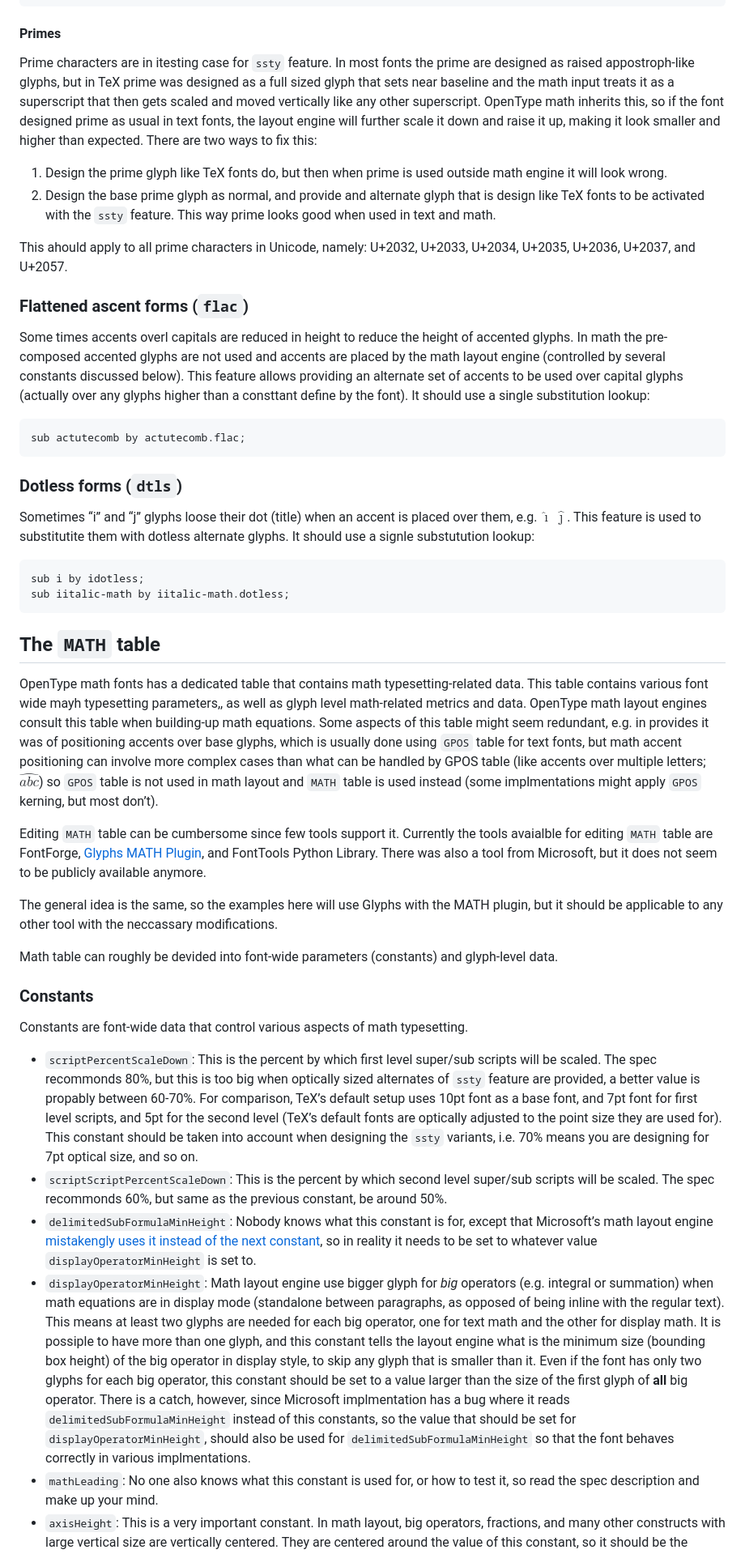
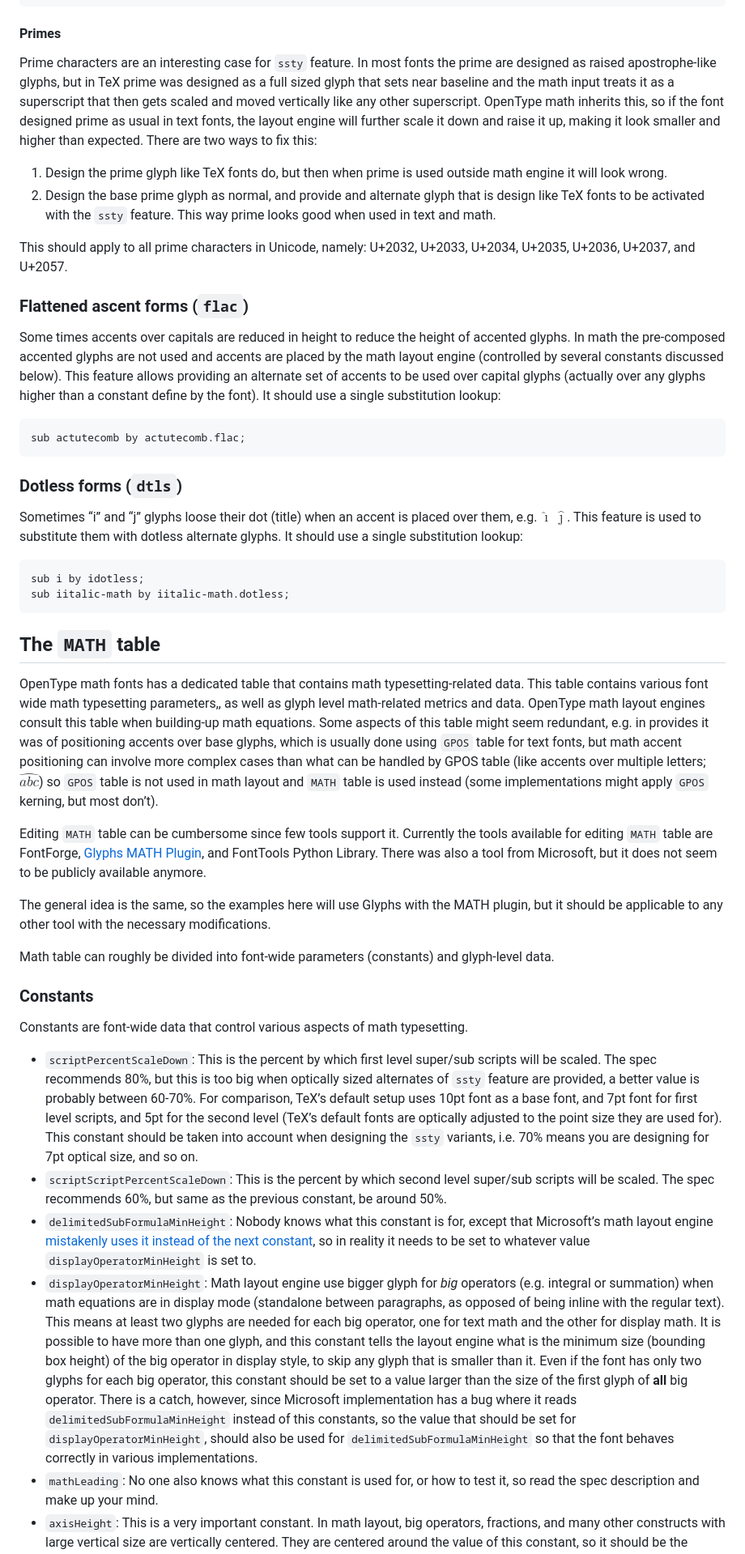
Before and after one commit to notofonts/math, a Markdown page: documentation/building-math-fonts/index.md, the part around one of its changes. Shown at 81% size. GitHub-like rendering.

Commit message:
Fix the glaring spelling errors found by spell checker
There is still loads of them that will be found with careful reading.

````diff
--- a/documentation/building-math-fonts/index.md
+++ b/documentation/building-math-fonts/index.md
@@ -79,40 +79,40 @@ sub b from [b.ssty b.ssty];
 ```
 
 #### Primes
-Prime characters are in itesting case for `ssty` feature. In most fonts the prime are designed as raised appostroph-like glyphs, but in TeX prime was designed as a full sized glyph that sets near baseline and the math input treats it as a superscript that then gets scaled and moved vertically like any other superscript. OpenType math inherits this, so if the font designed prime as usual in text fonts, the layout engine will further scale it down and raise it up, making it look smaller and higher than expected. There are two ways to fix this:
+Prime characters are an interesting case for `ssty` feature. In most fonts the prime are designed as raised apostrophe-like glyphs, but in TeX prime was designed as a full sized glyph that sets near baseline and the math input treats it as a superscript that then gets scaled and moved vertically like any other superscript. OpenType math inherits this, so if the font designed prime as usual in text fonts, the layout engine will further scale it down and raise it up, making it look smaller and higher than expected. There are two ways to fix this:
 1. Design the prime glyph like TeX fonts do, but then when prime is used outside math engine it will look wrong.
 2. Design the base prime glyph as normal, and provide and alternate glyph that is design like TeX fonts to be activated with the `ssty` feature. This way prime looks good when used in text and math.
 
-This ahould apply to all prime characters in Unicode, namely: U+2032, U+2033, U+2034, U+2035, U+2036, U+2037, and U+2057.
+This should apply to all prime characters in Unicode, namely: U+2032, U+2033, U+2034, U+2035, U+2036, U+2037, and U+2057.
 
 ### Flattened ascent forms (`flac`)
-Some times accents overl capitals are reduced in height to reduce the height of accented glyphs. In math the pre-composed accented glyphs are not used and accents are placed by the math layout engine (controlled by several constants discussed below). This feature allows providing an alternate set of accents to be used over capital glyphs (actually over any glyphs higher than a consttant define by the font). It should use a single substitution lookup:
+Some times accents over capitals are reduced in height to reduce the height of accented glyphs. In math the pre-composed accented glyphs are not used and accents are placed by the math layout engine (controlled by several constants discussed below). This feature allows providing an alternate set of accents to be used over capital glyphs (actually over any glyphs higher than a constant define by the font). It should use a single substitution lookup:
 ```fea
 sub actutecomb by actutecomb.flac;
 ```
 
 ### Dotless forms (`dtls`)
-Sometimes “i” and “j” glyphs loose their dot (title) when an accent is placed over them, e.g. $\hat{\imath}\ \hat{\jmath}$. This feature is used to substitutite them with dotless alternate glyphs. It should use a signle substutution lookup:
+Sometimes “i” and “j” glyphs loose their dot (title) when an accent is placed over them, e.g. $\hat{\imath}\ \hat{\jmath}$. This feature is used to substitute them with dotless alternate glyphs. It should use a single substitution lookup:
 ```fea
 sub i by idotless;
 sub iitalic-math by iitalic-math.dotless;
 ```
 
 ## The `MATH` table
-OpenType math fonts has a dedicated table that contains math typesetting-related data. This table contains various font wide mayh typesetting parameters,, as well as glyph level math-related metrics and data. OpenType math layout engines consult this table when building-up math equations. Some aspects of this table might seem redundant, e.g. in provides it was of positioning accents over base glyphs, which is usually done using `GPOS` table for text fonts, but math accent positioning can involve more complex cases than what can be handled by GPOS table (like accents over multiple letters; $\widehat{abc}$) so `GPOS` table is not used in math layout and `MATH` table is used instead (some implmentations might apply `GPOS` kerning, but most don’t).
+OpenType math fonts has a dedicated table that contains math typesetting-related data. This table contains various font wide math typesetting parameters,, as well as glyph level math-related metrics and data. OpenType math layout engines consult this table when building-up math equations. Some aspects of this table might seem redundant, e.g. in provides it was of positioning accents over base glyphs, which is usually done using `GPOS` table for text fonts, but math accent positioning can involve more complex cases than what can be handled by GPOS table (like accents over multiple letters; $\widehat{abc}$) so `GPOS` table is not used in math layout and `MATH` table is used instead (some implementations might apply `GPOS` kerning, but most don’t).
 
-Editing `MATH` table can be cumbersome since few tools support it. Currently the tools avaialble for editing `MATH` table are FontForge, [Glyphs MATH Plugin](https://github.com/Nagwa-Limited-Community/Glyphs-MATH-Plugin), and FontTools Python Library. There was also a tool from Microsoft, but it does not seem to be publicly available anymore.
+Editing `MATH` table can be cumbersome since few tools support it. Currently the tools available for editing `MATH` table are FontForge, [Glyphs MATH Plugin](https://github.com/Nagwa-Limited-Community/Glyphs-MATH-Plugin), and FontTools Python Library. There was also a tool from Microsoft, but it does not seem to be publicly available anymore.
 
-The general idea is the same, so the examples here will use Glyphs with the MATH plugin, but it should be applicable to any other tool with the neccassary modifications.
+The general idea is the same, so the examples here will use Glyphs with the MATH plugin, but it should be applicable to any other tool with the necessary modifications.
 
-Math table can roughly be devided into font-wide parameters (constants) and glyph-level data.
+Math table can roughly be divided into font-wide parameters (constants) and glyph-level data.
 
 ### Constants
 Constants are font-wide data that control various aspects of math typesetting.
 
-* `scriptPercentScaleDown`: This is the percent by which first level super/sub scripts will be scaled. The spec recommonds 80%, but this is too big when optically sized alternates of `ssty` feature are provided, a better value is propably between 60-70%. For comparison, TeX’s default setup uses 10pt font as a base font, and 7pt font for first level scripts, and 5pt for the second level (TeX’s default fonts are optically adjusted to the point size they are used for). This constant should be taken into account when designing the `ssty` variants, i.e. 70% means you are designing for 7pt optical size, and so on.
-* `scriptScriptPercentScaleDown`: This is the percent by which second level super/sub scripts will be scaled. The spec recommonds 60%, but same as the previous constant, be around 50%.
-* `delimitedSubFormulaMinHeight`: Nobody knows what this constant is for, except that Microsoft’s math layout engine [mistakengly uses it instead of the next constant](https://github.com/MicrosoftDocs/typography-issues/issues/1136), so in reality it needs to be set to whatever value `displayOperatorMinHeight` is set to.
-* `displayOperatorMinHeight`: Math layout engine use bigger glyph for _big_ operators (e.g. integral or summation) when math equations are in display mode (standalone between paragraphs, as opposed of being inline with the regular text). This means at least two glyphs are needed for each big operator, one for text math and the other for display math. It is possiple to have more than one glyph, and this constant tells the layout engine what is the minimum size (bounding box height) of the big operator in display style, to skip any glyph that is smaller than it. Even if the font has only two glyphs for each big operator, this constant should be set to a value larger than the size of the first glyph of **all** big operator. There is a catch, however, since Microsoft implmentation has a bug where it reads `delimitedSubFormulaMinHeight` instead of this constants, so the value that should be set for `displayOperatorMinHeight`, should also be used for `delimitedSubFormulaMinHeight` so that the font behaves correctly in various implmentations.
+* `scriptPercentScaleDown`: This is the percent by which first level super/sub scripts will be scaled. The spec recommends 80%, but this is too big when optically sized alternates of `ssty` feature are provided, a better value is probably between 60-70%. For comparison, TeX’s default setup uses 10pt font as a base font, and 7pt font for first level scripts, and 5pt for the second level (TeX’s default fonts are optically adjusted to the point size they are used for). This constant should be taken into account when designing the `ssty` variants, i.e. 70% means you are designing for 7pt optical size, and so on.
+* `scriptScriptPercentScaleDown`: This is the percent by which second level super/sub scripts will be scaled. The spec recommends 60%, but same as the previous constant, be around 50%.
+* `delimitedSubFormulaMinHeight`: Nobody knows what this constant is for, except that Microsoft’s math layout engine [mistakenly uses it instead of the next constant](https://github.com/MicrosoftDocs/typography-issues/issues/1136), so in reality it needs to be set to whatever value `displayOperatorMinHeight` is set to.
+* `displayOperatorMinHeight`: Math layout engine use bigger glyph for _big_ operators (e.g. integral or summation) when math equations are in display mode (standalone between paragraphs, as opposed of being inline with the regular text). This means at least two glyphs are needed for each big operator, one for text math and the other for display math. It is possible to have more than one glyph, and this constant tells the layout engine what is the minimum size (bounding box height) of the big operator in display style, to skip any glyph that is smaller than it. Even if the font has only two glyphs for each big operator, this constant should be set to a value larger than the size of the first glyph of **all** big operator. There is a catch, however, since Microsoft implementation has a bug where it reads `delimitedSubFormulaMinHeight` instead of this constants, so the value that should be set for `displayOperatorMinHeight`, should also be used for `delimitedSubFormulaMinHeight` so that the font behaves correctly in various implementations.
 * `mathLeading`: No one also knows what this constant is used for, or how to test it, so read the spec description and make up your mind.
 * `axisHeight`: This is a very important constant. In math layout, big operators, fractions, and many other constructs with large vertical size are vertically centered. They are centered around the value of this constant, so it should be the vertical center of the small operators (minus, plus, equal, less than, bigger than, etc). The simplest way to calculate its value is to use the vertical center of the minus glyph, and then make sure all small operators are centered around it (well, not all of them, most of them, some glyphs look better when they set on the base line, so use your judgment and check other math fonts).
````
Also changed, not shown: other parts of documentation/building-math-fonts/index.md (+9 -9 lines).
